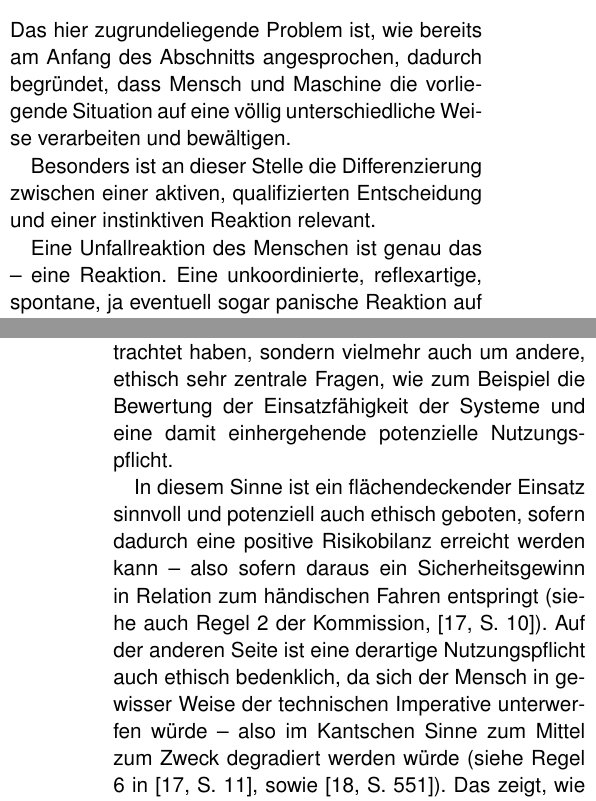
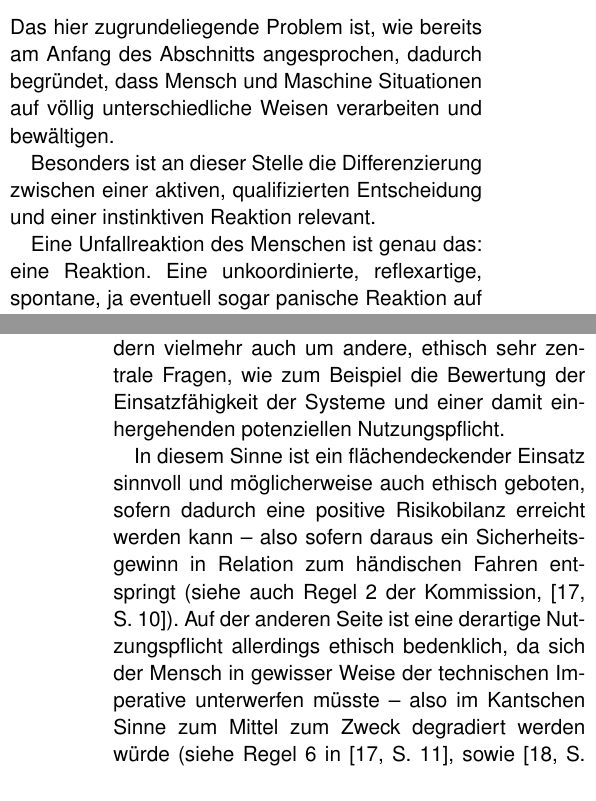
Before and after one commit to flodt/autonomous-paper, a LaTeX document (algorithm.tex): two parts of the columns of pages 6 and 10 of 11, joined at a grey line, cut so that both start at the same text. The pictures show the PDF file algorithm.pdf that the author committed with the source.

Commit message:
reword some earlier sections

```diff
--- a/algorithm.tex
+++ b/algorithm.tex
@@ -226,11 +226,11 @@ Unfallvermeidung ist aufgrund der Einzigartigkeit der Situationen speziell im me
 
 
 \subsection{Reaktionen vs. aktive Entscheidungen}
-Das hier zugrundeliegende Problem ist, wie bereits am Anfang des Abschnitts angesprochen, dadurch begründet, dass Mensch und Maschine die vorliegende Situation auf eine völlig unterschiedliche Weise verarbeiten und bewältigen.
+Das hier zugrundeliegende Problem ist, wie bereits am Anfang des Abschnitts angesprochen, dadurch begründet, dass Mensch und Maschine Situationen auf völlig unterschiedliche Weisen verarbeiten und bewältigen.
 
 Besonders ist an dieser Stelle die Differenzierung zwischen einer aktiven, qualifizierten Entscheidung und einer instinktiven Reaktion relevant.
 
-Eine Unfallreaktion des Menschen ist genau das -- eine Reaktion.
+Eine Unfallreaktion des Menschen ist genau das: eine Reaktion.
 Eine unkoordinierte, reflexartige, spontane, ja eventuell sogar panische Reaktion auf die von außen wahrgenommenen Reize~\cite{maurer-autonomous}.
 
 Ein menschlicher Fahrer stellt hierfür keine vorherigen Planungen auf, sondern reagiert spontan auf sein Umfeld.
@@ -369,12 +369,11 @@ Sollte das Ziel des Unterfangens allerdings sein, eine gemeinsame Schiene zu fah
 Nun existieren bis dato wenig bis überhaupt keine generalisierbaren ethischen Richtlinien zur vorliegenden Thematik, und allein auf Basis der $n = 35,2\,\,\text{Millionen}$ gesammelten Ansichten bei der \emph{Moral Machine} oder ähnlichen Unterfangen lassen sich nun evidenterweise keine Algorithmen programmieren.
 
 Aus gegebenem Anlass hat sich also im Jahre 2016/17 eine deutsche Ethikkommission unter dem damaligen Verkehrsminister Alexander Dobrindt mit der Thematik auseinandergesetzt, und in diesem Kontext einen Ethik-Code für automatisiertes und vernetztes Fahren hervorgebracht.
+Dieser enthält 20 normalisierte ethische Regeln und Richtlinien für den autonomen Fahrzeugverkehr, die versuchen, die hier angesprochene Problematik mit abzudecken.
+Hierbei geht es allerdings nicht nur um die Dilemmasituationen, die wir betrachtet haben, sondern vielmehr auch um andere, ethisch sehr zentrale Fragen, wie zum Beispiel die Bewertung der Einsatzfähigkeit der Systeme und einer damit einhergehenden potenziellen Nutzungspflicht.
 
-Dieser enthält 20 normalisierte ethische Regeln und Richtlinien für den autonomen Fahrzeugverkehr, die versuchen, die hier angesprochene Problematik mit abzudecken.
-Hierbei geht es allerdings nicht nur um die Dilemmasituationen, die wir betrachtet haben, sondern vielmehr auch um andere, ethisch sehr zentrale Fragen, wie zum Beispiel die Bewertung der Einsatzfähigkeit der Systeme und eine damit einhergehende potenzielle Nutzungspflicht.
-
-In diesem Sinne ist ein flächendeckender Einsatz sinnvoll und potenziell auch ethisch geboten, sofern dadurch eine positive Risikobilanz erreicht werden kann -- also sofern daraus ein Sicherheitsgewinn in Relation zum händischen Fahren entspringt (siehe auch Regel 2 der Kommission,~\cite[S. 10]{ethik-komission}).
-Auf der anderen Seite ist eine derartige Nutzungspflicht auch ethisch bedenklich, da sich der Mensch in gewisser Weise der technischen Imperative unterwerfen würde -- also im Kantschen Sinne zum Mittel zum Zweck degradiert werden würde (siehe Regel 6 in~\cite[S. 11]{ethik-komission}, sowie~\cite[S. 551]{ethics-code}).
+In diesem Sinne ist ein flächendeckender Einsatz sinnvoll und möglicherweise auch ethisch geboten, sofern dadurch eine positive Risikobilanz erreicht werden kann -- also sofern daraus ein Sicherheitsgewinn in Relation zum händischen Fahren entspringt (siehe auch Regel 2 der Kommission,~\cite[S. 10]{ethik-komission}).
+Auf der anderen Seite ist eine derartige Nutzungspflicht allerdings ethisch bedenklich, da sich der Mensch in gewisser Weise der technischen Imperative unterwerfen müsste -- also im Kantschen Sinne zum Mittel zum Zweck degradiert werden würde (siehe Regel 6 in~\cite[S. 11]{ethik-komission}, sowie~\cite[S. 551]{ethics-code}).
 Das zeigt, wie relevant an dieser Stelle die ethische Diskussion ist, und wie wichtig es ist, davon abzusehen, sich haltlos auf vermeintlich positive Entwicklungen einzulassen, anstatt die Schritte deutlich zu reflektieren (Slippery-Slope-Argument).
 
 % Maximen durchgehen
```
Also changed, not shown: algorithm.pdf, algorithm.tex (4 more changed lines).
